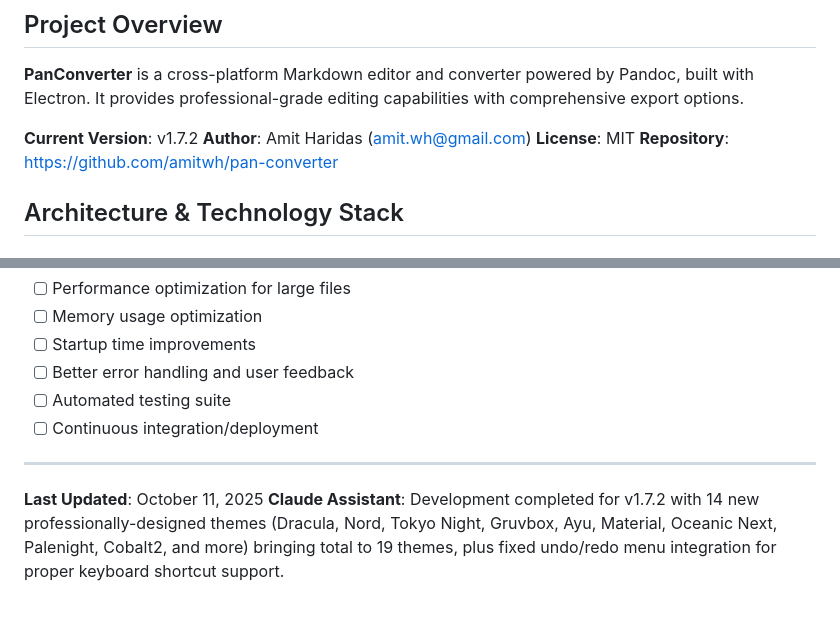
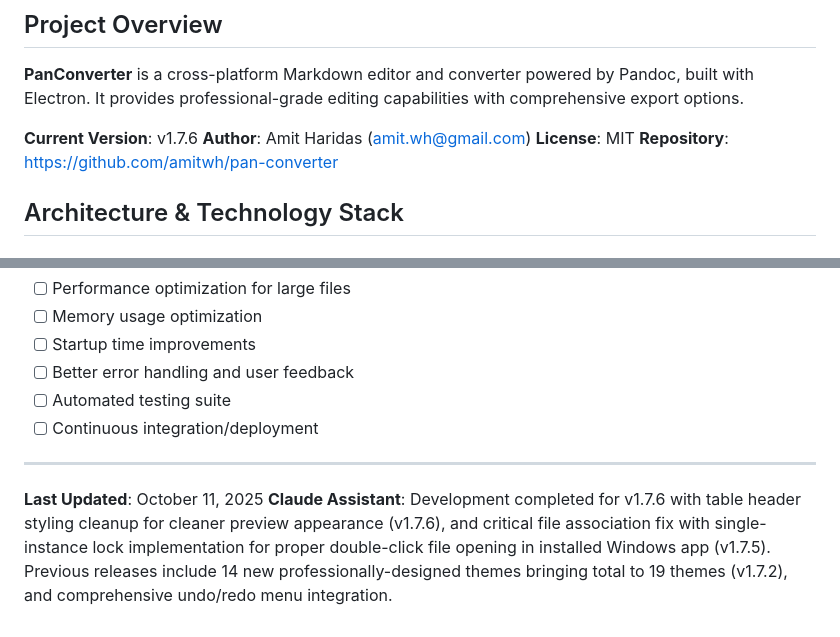
Before and after one commit to amitwh/pan-converter, a Markdown page: CLAUDE.md, 2 parts joined by grey strips. GitHub-like rendering.

```diff
--- a/CLAUDE.md
+++ b/CLAUDE.md
@@ -4,7 +4,7 @@
 
 **PanConverter** is a cross-platform Markdown editor and converter powered by Pandoc, built with Electron. It provides professional-grade editing capabilities with comprehensive export options.
 
-**Current Version**: v1.7.2
+**Current Version**: v1.7.6
 **Author**: Amit Haridas (amit.wh@gmail.com)
 **License**: MIT
 **Repository**: https://github.com/amitwh/pan-converter
@@ -600,4 +664,4 @@ gh release create v1.2.1 --title "Title" --notes "Release notes" \
 ---
 
 **Last Updated**: October 11, 2025
-**Claude Assistant**: Development completed for v1.7.2 with 14 new professionally-designed themes (Dracula, Nord, Tokyo Night, Gruvbox, Ayu, Material, Oceanic Next, Palenight, Cobalt2, and more) bringing total to 19 themes, plus fixed undo/redo menu integration for proper keyboard shortcut support.
+**Claude Assistant**: Development completed for v1.7.6 with table header styling cleanup for cleaner preview appearance (v1.7.6), and critical file association fix with single-instance lock implementation for proper double-click file opening in installed Windows app (v1.7.5). Previous releases include 14 new professionally-designed themes bringing total to 19 themes (v1.7.2), and comprehensive undo/redo menu integration.
```
Also changed, not shown: other parts of CLAUDE.md (+65 -1 lines).
